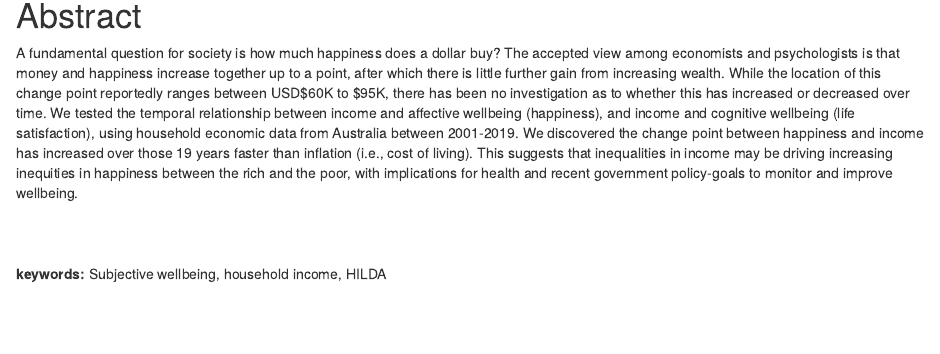
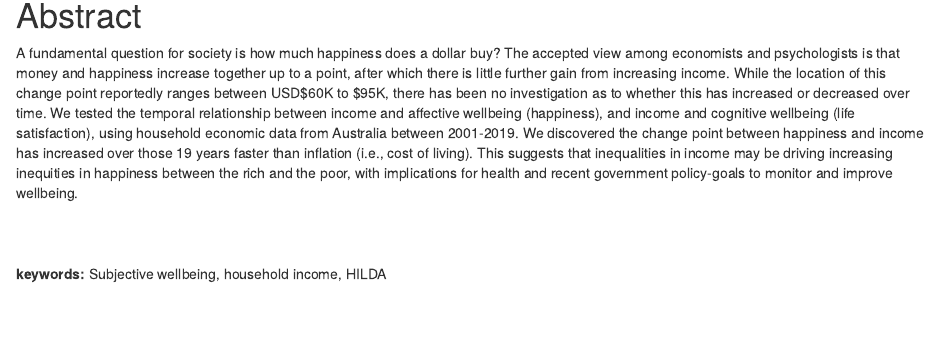
Before and after one commit to datarichard/The-increasing-cost-of-happiness, an R Markdown document (src/draft-SSM1.Rmd): the page in a window 1100 px wide, from 780 px down. Rendered offline with R 4.5, knitr and Pandoc, with nearby package versions; drawn as R Markdown's standard HTML page in place of the format the file asks for; some code elsewhere in the file could not run offline.

Commit message:
Replace wealth with income (closes issue #6)

```diff
--- a/src/draft-SSM1.Rmd
+++ b/src/draft-SSM1.Rmd
@@ -69,7 +69,7 @@ Funding sources: This research did not receive any specific grant from funding a
 
 # Abstract
 
-A fundamental question for society is how much happiness does a dollar buy? The accepted view among economists and psychologists is that money and happiness increase together up to a point, after which there is little further gain from increasing wealth. While the location of this change point reportedly ranges between USD\$60K to \$95K, there has been no investigation as to whether this has increased or decreased over time. We tested the temporal relationship between income and affective wellbeing (happiness), and income and cognitive wellbeing (life satisfaction), using household economic data from Australia between 2001-2019. We discovered the change point between happiness and income has increased over those 19 years faster than inflation (i.e., cost of living). This suggests that inequalities in income may be driving increasing inequities in happiness between the rich and the poor, with implications for health and recent government policy-goals to monitor and improve wellbeing.
+A fundamental question for society is how much happiness does a dollar buy? The accepted view among economists and psychologists is that money and happiness increase together up to a point, after which there is little further gain from increasing income. While the location of this change point reportedly ranges between USD\$60K to \$95K, there has been no investigation as to whether this has increased or decreased over time. We tested the temporal relationship between income and affective wellbeing (happiness), and income and cognitive wellbeing (life satisfaction), using household economic data from Australia between 2001-2019. We discovered the change point between happiness and income has increased over those 19 years faster than inflation (i.e., cost of living). This suggests that inequalities in income may be driving increasing inequities in happiness between the rich and the poor, with implications for health and recent government policy-goals to monitor and improve wellbeing.
 
 <br><br>
 
```
Also changed, not shown: src/draft-SSM1.Rmd (2 more changed lines).
